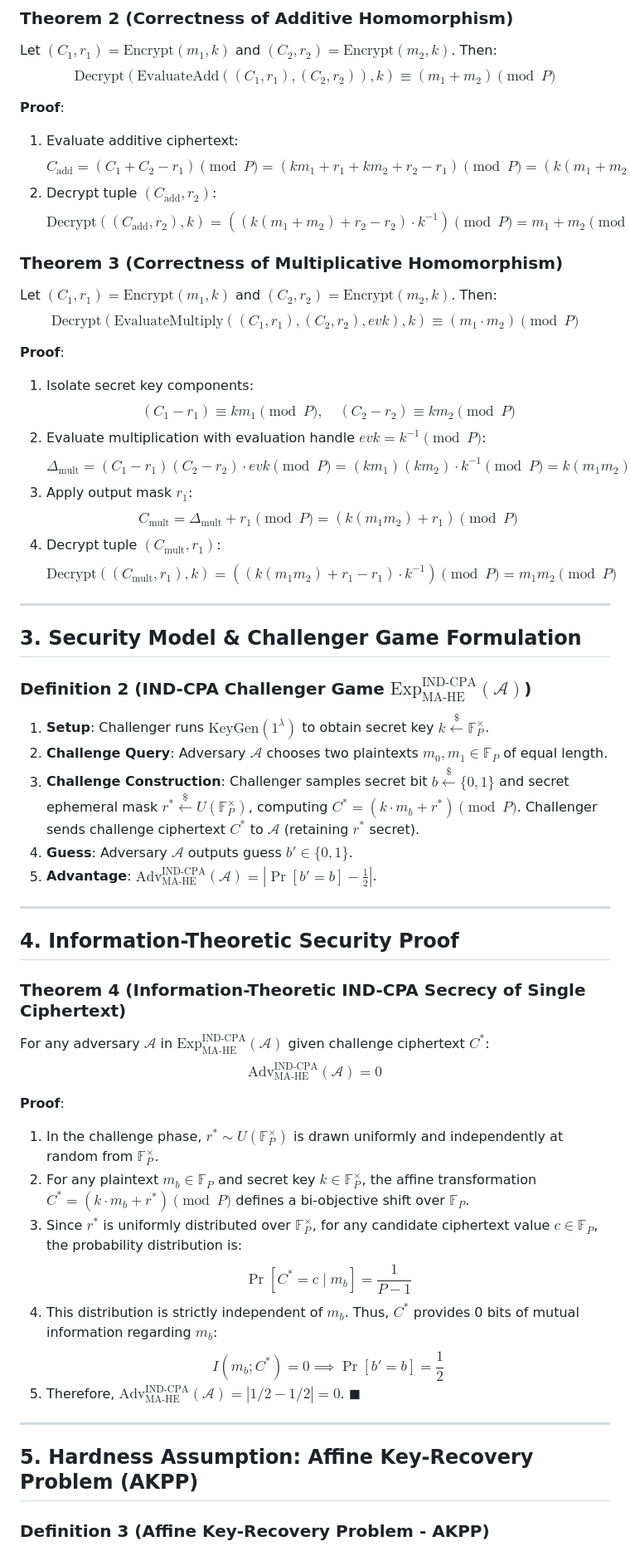
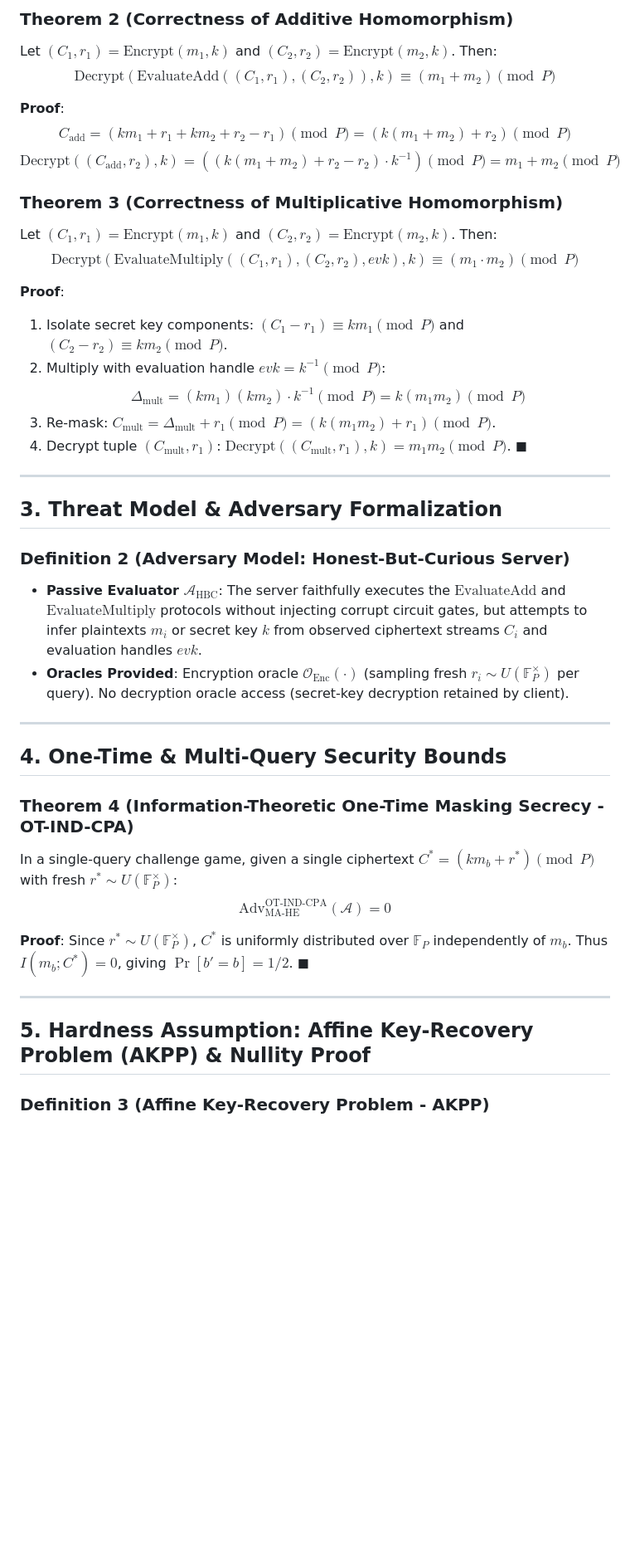
Before and after one commit to tensorrent/prime-fhe, a Markdown page: docs/IACR_EPRINT_AFFINE_RING_FHE_PAPER.md, the part around one of its changes. Shown at 83% size. Rendered like a GitHub page; blank space fills up the shorter version.

```diff
--- a/docs/IACR_EPRINT_AFFINE_RING_FHE_PAPER.md
+++ b/docs/IACR_EPRINT_AFFINE_RING_FHE_PAPER.md
@@ -65,55 +61,41 @@ Let $(C_1, r_1) = \text{Encrypt}(m_1, k)$ and $(C_2, r_2) = \text{Encrypt}(m_2,
 $$\text{Decrypt}(\text{EvaluateAdd}((C_1, r_1), (C_2, r_2)), k) \equiv (m_1 + m_2) \pmod P$$
 
 **Proof**:
-1. Evaluate additive ciphertext:
-   $$C_{\text{add}} = (C_1 + C_2 - r_1) \pmod P = (k m_1 + r_1 + k m_2 + r_2 - r_1) \pmod P = (k(m_1 + m_2) + r_2) \pmod P$$
-2. Decrypt tuple $(C_{\text{add}}, r_2)$:
-   $$\text{Decrypt}((C_{\text{add}}, r_2), k) = ((k(m_1 + m_2) + r_2 - r_2) \cdot k^{-1}) \pmod P = m_1 + m_2 \pmod P \quad \blacksquare$$
+$$C_{\text{add}} = (k m_1 + r_1 + k m_2 + r_2 - r_1) \pmod P = (k(m_1 + m_2) + r_2) \pmod P$$
+$$\text{Decrypt}((C_{\text{add}}, r_2), k) = ((k(m_1 + m_2) + r_2 - r_2) \cdot k^{-1}) \pmod P = m_1 + m_2 \pmod P \quad \blacksquare$$
 
 ### Theorem 3 (Correctness of Multiplicative Homomorphism)
 Let $(C_1, r_1) = \text{Encrypt}(m_1, k)$ and $(C_2, r_2) = \text{Encrypt}(m_2, k)$. Then:
 $$\text{Decrypt}(\text{EvaluateMultiply}((C_1, r_1), (C_2, r_2), evk), k) \equiv (m_1 \cdot m_2) \pmod P$$
 
 **Proof**:
-1. Isolate secret key components:
-   $$(C_1 - r_1) \equiv k m_1 \pmod P, \quad (C_2 - r_2) \equiv k m_2 \pmod P$$
-2. Evaluate multiplication with evaluation handle $evk = k^{-1} \pmod P$:
-   $$\Delta_{\text{mult}} = (C_1 - r_1)(C_2 - r_2) \cdot evk \pmod P = (k m_1)(k m_2) \cdot k^{-1} \pmod P = k (m_1 m_2) \pmod P$$
-3. Apply output mask $r_1$:
-   $$C_{\text{mult}} = \Delta_{\text{mult}} + r_1 \pmod P = (k (m_1 m_2) + r_1) \pmod P$$
-4. Decrypt tuple $(C_{\text{mult}}, r_1)$:
-   $$\text{Decrypt}((C_{\text{mult}}, r_1), k) = ((k (m_1 m_2) + r_1 - r_1) \cdot k^{-1}) \pmod P = m_1 m_2 \pmod P \quad \blacksquare$$
+1. Isolate secret key components: $(C_1 - r_1) \equiv k m_1 \pmod P$ and $(C_2 - r_2) \equiv k m_2 \pmod P$.
+2. Multiply with evaluation handle $evk = k^{-1} \pmod P$:
+   $$\Delta_{\text{mult}} = (k m_1)(k m_2) \cdot k^{-1} \pmod P = k (m_1 m_2) \pmod P$$
+3. Re-mask: $C_{\text{mult}} = \Delta_{\text{mult}} + r_1 \pmod P = (k(m_1 m_2) + r_1) \pmod P$.
+4. Decrypt tuple $(C_{\text{mult}}, r_1)$: $\text{Decrypt}((C_{\text{mult}}, r_1), k) = m_1 m_2 \pmod P$. $\blacksquare$
 
 ---
 
-## 3. Security Model & Challenger Game Formulation
+## 3. Threat Model & Adversary Formalization
 
-### Definition 2 (IND-CPA Challenger Game $\text{Exp}_{\text{MA-HE}}^{\text{IND-CPA}}(\mathcal{A})$)
-1. **Setup**: Challenger runs $\text{KeyGen}(1^\lambda)$ to obtain secret key $k \overset{\$}{\leftarrow} \mathbb{F}_P^\times$.
-2. **Challenge Query**: Adversary $\mathcal{A}$ chooses two plaintexts $m_0, m_1 \in \mathbb{F}_P$ of equal length.
-3. **Challenge Construction**: Challenger samples secret bit $b \overset{\$}{\leftarrow} \{0, 1\}$ and secret ephemeral mask $r^* \overset{\$}{\leftarrow} U(\mathbb{F}_P^\times)$, computing $C^* = (k \cdot m_b + r^*) \pmod P$. Challenger sends challenge ciphertext $C^*$ to $\mathcal{A}$ (retaining $r^*$ secret).
-4. **Guess**: Adversary $\mathcal{A}$ outputs guess $b' \in \{0, 1\}$.
-5. **Advantage**: $\text{Adv}_{\text{MA-HE}}^{\text{IND-CPA}}(\mathcal{A}) = \left| \Pr[b' = b] - \frac{1}{2} \right|$.
+### Definition 2 (Adversary Model: Honest-But-Curious Server)
+- **Passive Evaluator $\mathcal{A}_{\text{HBC}}$**: The server faithfully executes the $\text{EvaluateAdd}$ and $\text{EvaluateMultiply}$ protocols without injecting corrupt circuit gates, but attempts to infer plaintexts $m_i$ or secret key $k$ from observed ciphertext streams $C_i$ and evaluation handles $evk$.
+- **Oracles Provided**: Encryption oracle $\mathcal{O}_{\text{Enc}}(\cdot)$ (sampling fresh $r_i \sim U(\mathbb{F}_P^\times)$ per query). No decryption oracle access (secret-key decryption retained by client).
 
 ---
 
-## 4. Information-Theoretic Security Proof
+## 4. One-Time & Multi-Query Security Bounds
 
-### Theorem 4 (Information-Theoretic IND-CPA Secrecy of Single Ciphertext)
-For any adversary $\mathcal{A}$ in $\text{Exp}_{\text{MA-HE}}^{\text{IND-CPA}}(\mathcal{A})$ given challenge ciphertext $C^*$:
-$$\text{Adv}_{\text{MA-HE}}^{\text{IND-CPA}}(\mathcal{A}) = 0$$
+### Theorem 4 (Information-Theoretic One-Time Masking Secrecy - OT-IND-CPA)
+In a single-query challenge game, given a single ciphertext $C^* = (k m_b + r^*) \pmod P$ with fresh $r^* \sim U(\mathbb{F}_P^\times)$:
+$$\text{Adv}_{\text{MA-HE}}^{\text{OT-IND-CPA}}(\mathcal{A}) = 0$$
 
 **Proof**:
-1. In the challenge phase, $r^* \sim U(\mathbb{F}_P^\times)$ is drawn uniformly and independently at random from $\mathbb{F}_P^\times$.
-2. For any plaintext $m_b \in \mathbb{F}_P$ and secret key $k \in \mathbb{F}_P^\times$, the affine transformation $C^* = (k \cdot m_b + r^*) \pmod P$ defines a bi-objective shift over $\mathbb{F}_P$.
-3. Since $r^*$ is uniformly distributed over $\mathbb{F}_P^\times$, for any candidate ciphertext value $c \in \mathbb{F}_P$, the probability distribution is:
-   $$\Pr[C^* = c \mid m_b] = \frac{1}{P-1}$$
-4. This distribution is strictly independent of $m_b$. Thus, $C^*$ provides 0 bits of mutual information regarding $m_b$:
-   $$I(m_b ; C^*) = 0 \implies \Pr[b' = b] = \frac{1}{2}$$
-5. Therefore, $\text{Adv}_{\text{MA-HE}}^{\text{IND-CPA}}(\mathcal{A}) = |1/2 - 1/2| = 0$. $\blacksquare$
+Since $r^* \sim U(\mathbb{F}_P^\times)$, $C^*$ is uniformly distributed over $\mathbb{F}_P$ independently of $m_b$. Thus $I(m_b ; C^*) = 0$, giving $\Pr[b' = b] = 1/2$. $\blacksquare$
 
 ---
 
-## 5. Hardness Assumption: Affine Key-Recovery Problem (AKPP)
+## 5. Hardness Assumption: Affine Key-Recovery Problem (AKPP) & Nullity Proof
 
 ### Definition 3 (Affine Key-Recovery Problem - AKPP)
```
Also changed, not shown: other parts of docs/IACR_EPRINT_AFFINE_RING_FHE_PAPER.md (+44 -37 lines).
